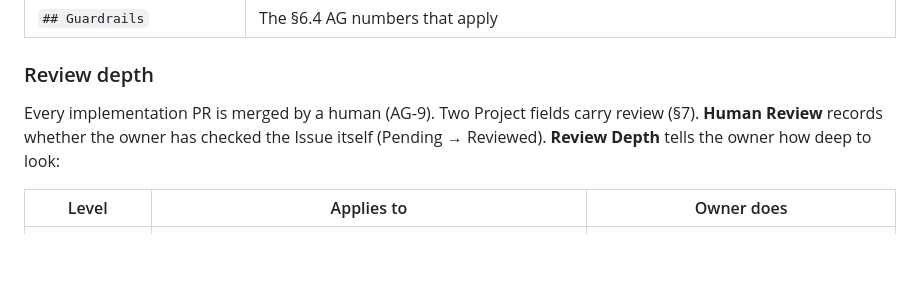
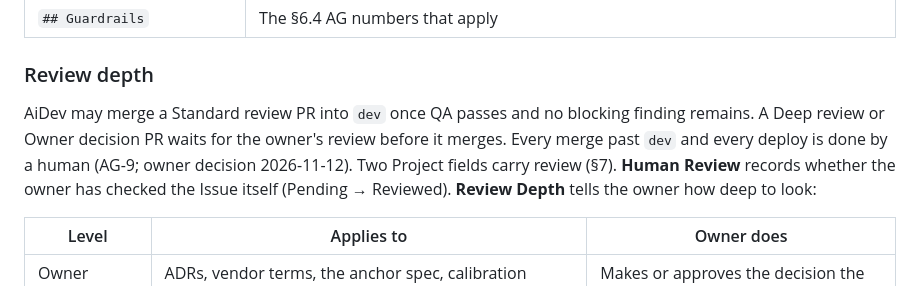
Before and after one commit to sandythomas1/Case-Study-Tech, a Markdown page: docs/lab3/implementation-plan.md, the part around the change. Drawn GitHub-style; blank space fills up the shorter version.

```diff
--- a/docs/lab3/implementation-plan.md
+++ b/docs/lab3/implementation-plan.md
@@ -658,7 +658,10 @@ Priority, Area, Sequence, Human Review, Review Depth) live on the Project, not i
 
 ### Review depth
 
-Every implementation PR is merged by a human (AG-9). Two Project fields carry review (§7).
+AiDev may merge a Standard review PR into `dev` once QA passes and no blocking finding remains. A
+Deep review or Owner decision PR waits for the owner's review before it merges. Every merge past
+`dev` and every deploy is done by a human (AG-9; owner decision 2026-11-12). Two Project fields carry
+review (§7).
 **Human Review** records whether the owner has checked the Issue itself (Pending → Reviewed).
 **Review Depth** tells the owner how deep to look:
 
```
Also changed, not shown: CLAUDE.md (+6 -3 lines).
